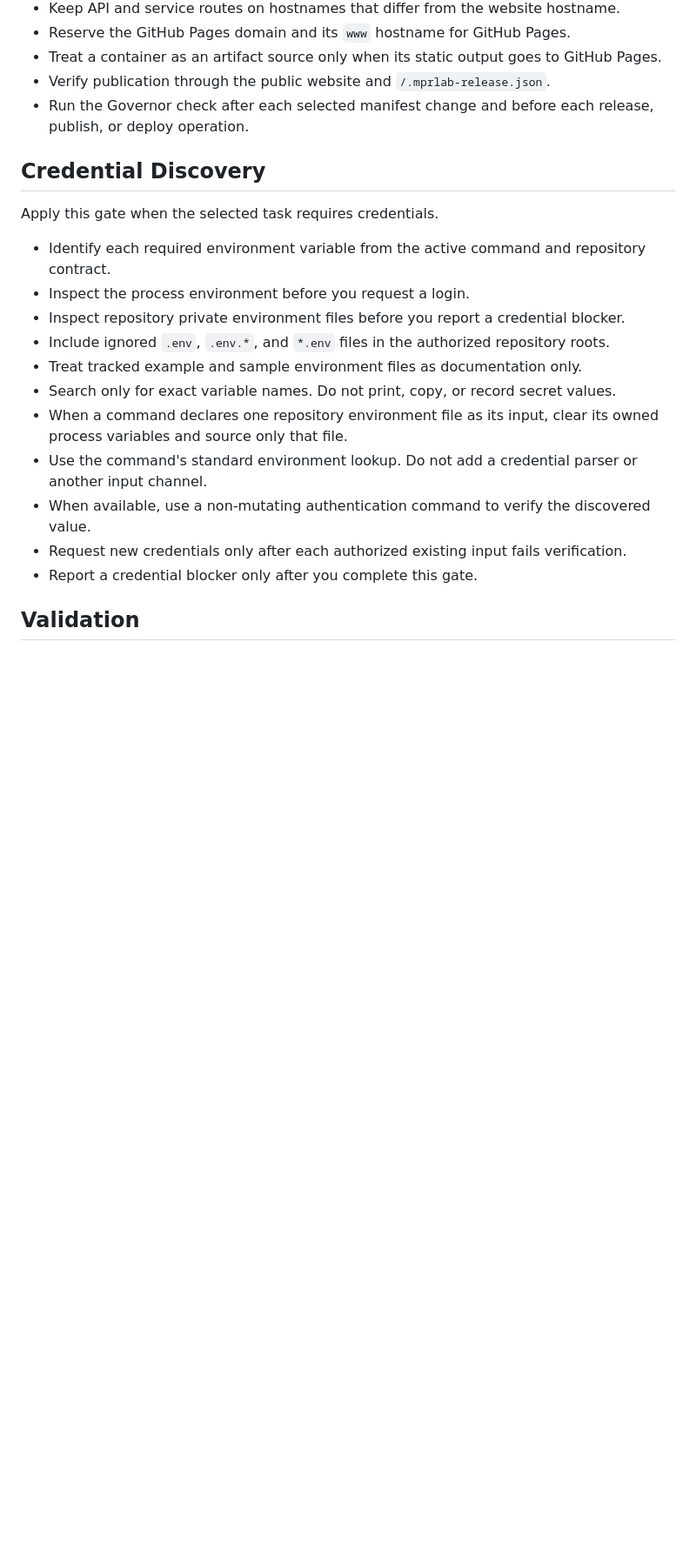
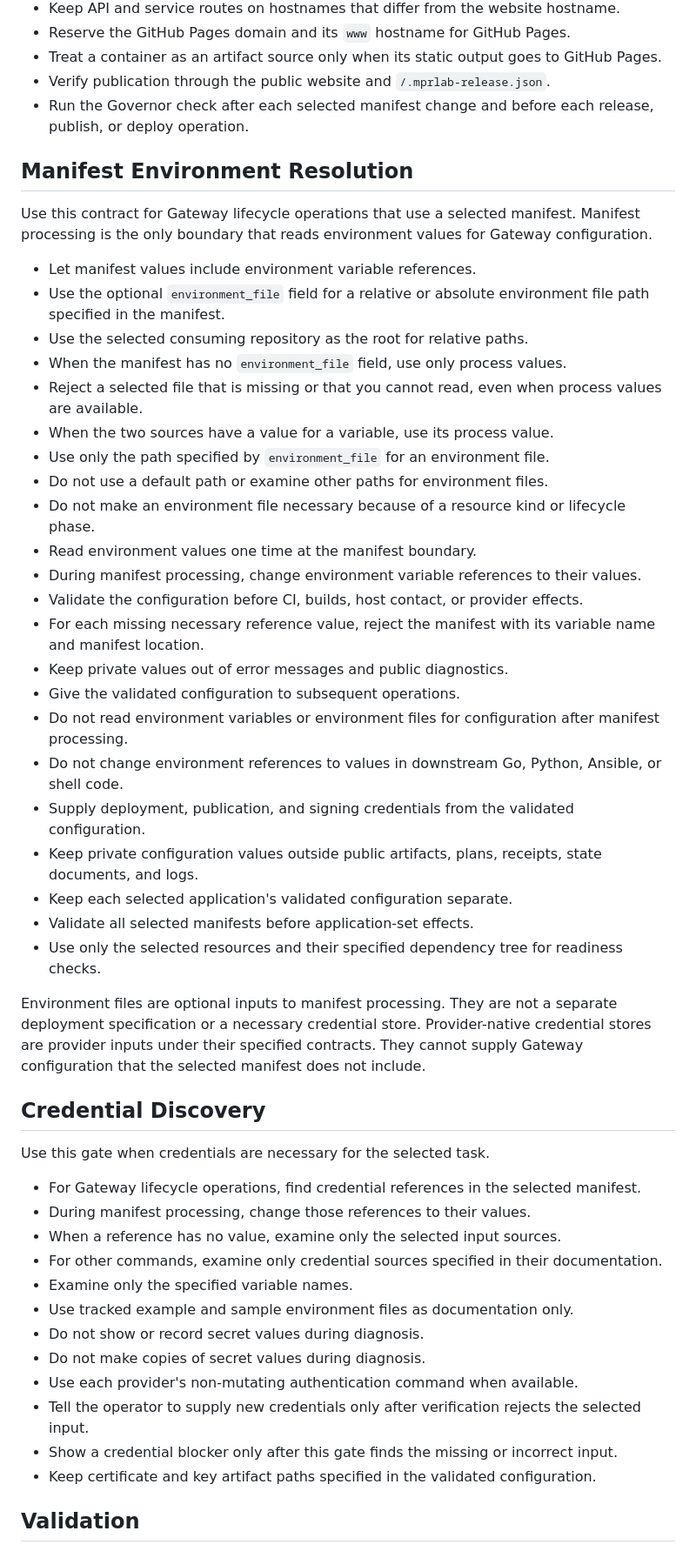
Before and after one commit to MarcoPoloResearchLab/RSVP, a Markdown page: .mprlab/POLICY.md, the part around the change. Shown at 87% size. GitHub-like rendering; blank space fills up the shorter version.

Commit message:
docs(policy): add manifest environment resolution contract (#42)
- define single-pass environment variable resolution at manifest boundary with optional environment_file
- update credential discovery to use validated manifest configuration

```diff
--- a/.mprlab/POLICY.md
+++ b/.mprlab/POLICY.md
@@ -103,23 +103,55 @@ Apply this section to deployment or publication work for a browser frontend.
 - Verify publication through the public website and `/.mprlab-release.json`.
 - Run the Governor check after each selected manifest change and before each release, publish, or deploy operation.
 
+## Manifest Environment Resolution
+
+Use this contract for Gateway lifecycle operations that use a selected manifest.
+Manifest processing is the only boundary that reads environment values for Gateway configuration.
+
+- Let manifest values include environment variable references.
+- Use the optional `environment_file` field for a relative or absolute environment file path specified in the manifest.
+- Use the selected consuming repository as the root for relative paths.
+- When the manifest has no `environment_file` field, use only process values.
+- Reject a selected file that is missing or that you cannot read, even when process values are available.
+- When the two sources have a value for a variable, use its process value.
+- Use only the path specified by `environment_file` for an environment file.
+- Do not use a default path or examine other paths for environment files.
+- Do not make an environment file necessary because of a resource kind or lifecycle phase.
+- Read environment values one time at the manifest boundary.
+- During manifest processing, change environment variable references to their values.
+- Validate the configuration before CI, builds, host contact, or provider effects.
+- For each missing necessary reference value, reject the manifest with its variable name and manifest location.
+- Keep private values out of error messages and public diagnostics.
+- Give the validated configuration to subsequent operations.
+- Do not read environment variables or environment files for configuration after manifest processing.
+- Do not change environment references to values in downstream Go, Python, Ansible, or shell code.
+- Supply deployment, publication, and signing credentials from the validated configuration.
+- Keep private configuration values outside public artifacts, plans, receipts, state documents, and logs.
+- Keep each selected application's validated configuration separate.
+- Validate all selected manifests before application-set effects.
+- Use only the selected resources and their specified dependency tree for readiness checks.
+
+Environment files are optional inputs to manifest processing.
+They are not a separate deployment specification or a necessary credential store.
+Provider-native credential stores are provider inputs under their specified contracts.
+They cannot supply Gateway configuration that the selected manifest does not include.
+
 ## Credential Discovery
 
-Apply this gate when the selected task requires credentials.
+Use this gate when credentials are necessary for the selected task.
 
-- Identify each required environment variable from the active command and repository contract.
-- Inspect the process environment before you request a login.
-- Inspect repository private environment files before you report a credential blocker.
-- Include ignored `.env`, `.env.*`, and `*.env` files in the authorized repository roots.
-- Treat tracked example and sample environment files as documentation only.
-- Search only for exact variable names. Do not print, copy, or record secret values.
-- When a command declares one repository environment file as its input, clear
-  its owned process variables and source only that file.
-- Use the command's standard environment lookup. Do not add a credential parser
-  or another input channel.
-- When available, use a non-mutating authentication command to verify the discovered value.
-- Request new credentials only after each authorized existing input fails verification.
-- Report a credential blocker only after you complete this gate.
+- For Gateway lifecycle operations, find credential references in the selected manifest.
+- During manifest processing, change those references to their values.
+- When a reference has no value, examine only the selected input sources.
+- For other commands, examine only credential sources specified in their documentation.
+- Examine only the specified variable names.
+- Use tracked example and sample environment files as documentation only.
+- Do not show or record secret values during diagnosis.
+- Do not make copies of secret values during diagnosis.
+- Use each provider's non-mutating authentication command when available.
+- Tell the operator to supply new credentials only after verification rejects the selected input.
+- Show a credential blocker only after this gate finds the missing or incorrect input.
+- Keep certificate and key artifact paths specified in the validated configuration.
 
 ## Validation
 
```
